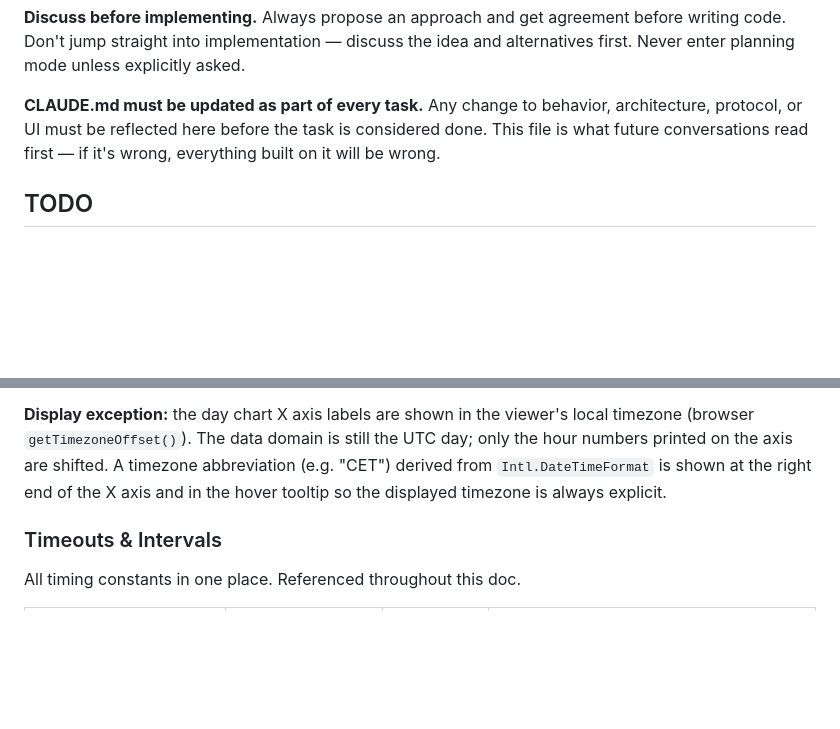
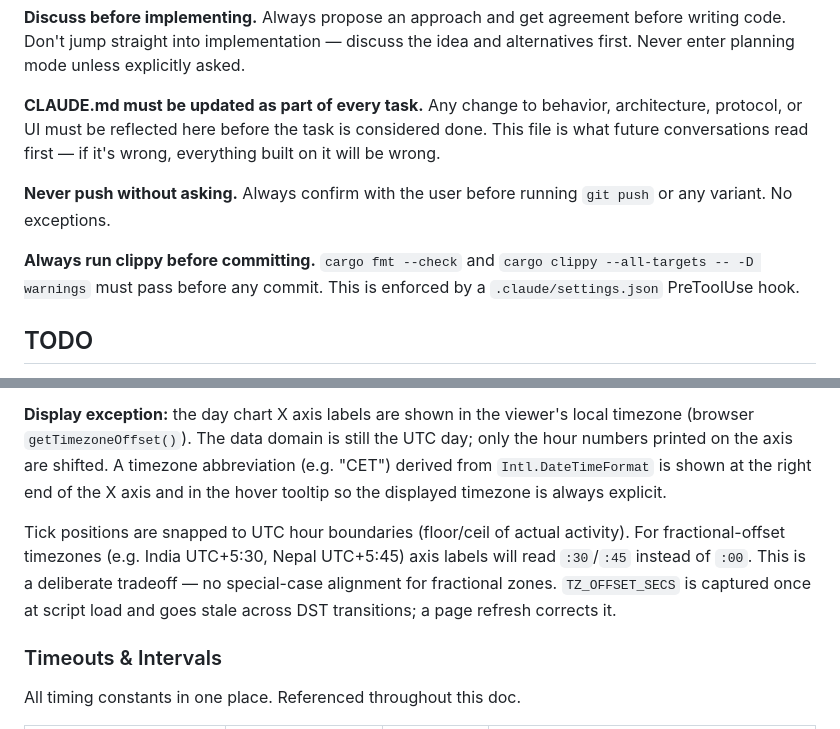
Before and after one commit to apanloco/walker, a Markdown page: CLAUDE.md, 2 parts joined by grey strips. Rendered like a GitHub page; blank space fills up the shorter version.

Commit message:
Document fractional-offset timezone tick alignment tradeoff in CLAUDE.md
Tick positions are snapped to UTC hours, so India/Nepal (+5:30/+5:45)
users see :30/:45 labels. Calling this out so future readers don't
treat it as a bug. Also notes TZ_OFFSET_SECS is stale across DST.

Co-Authored-By: Claude Sonnet 4.6 <noreply@anthropic.com>

```diff
--- a/CLAUDE.md
+++ b/CLAUDE.md
@@ -11,6 +11,10 @@ This project is **spec-driven**. This file (CLAUDE.md) is the absolute source of
 **Discuss before implementing.** Always propose an approach and get agreement before writing code. Don't jump straight into implementation — discuss the idea and alternatives first. Never enter planning mode unless explicitly asked.
 
 **CLAUDE.md must be updated as part of every task.** Any change to behavior, architecture, protocol, or UI must be reflected here before the task is considered done. This file is what future conversations read first — if it's wrong, everything built on it will be wrong.
+
+**Never push without asking.** Always confirm with the user before running `git push` or any variant. No exceptions.
+
+**Always run clippy before committing.** `cargo fmt --check` and `cargo clippy --all-targets -- -D warnings` must pass before any commit. This is enforced by a `.claude/settings.json` PreToolUse hook.
 
 ## TODO
 
@@ -240,6 +244,8 @@ UTC everywhere. All timestamps are stored as `TIMESTAMPTZ` (UTC internally). All
 This means for users east of UTC, there's a window after local midnight where "today" on the dashboard still shows the previous UTC day. This is an accepted tradeoff for simplicity — no per-user timezone config, no timezone threading through queries, and the client and server always agree on what "today" means.
 
 **Display exception:** the day chart X axis labels are shown in the viewer's local timezone (browser `getTimezoneOffset()`). The data domain is still the UTC day; only the hour numbers printed on the axis are shifted. A timezone abbreviation (e.g. "CET") derived from `Intl.DateTimeFormat` is shown at the right end of the X axis and in the hover tooltip so the displayed timezone is always explicit.
+
+Tick positions are snapped to UTC hour boundaries (floor/ceil of actual activity). For fractional-offset timezones (e.g. India UTC+5:30, Nepal UTC+5:45) axis labels will read `:30`/`:45` instead of `:00`. This is a deliberate tradeoff — no special-case alignment for fractional zones. `TZ_OFFSET_SECS` is captured once at script load and goes stale across DST transitions; a page refresh corrects it.
 
 ### Timeouts & Intervals
 
```
